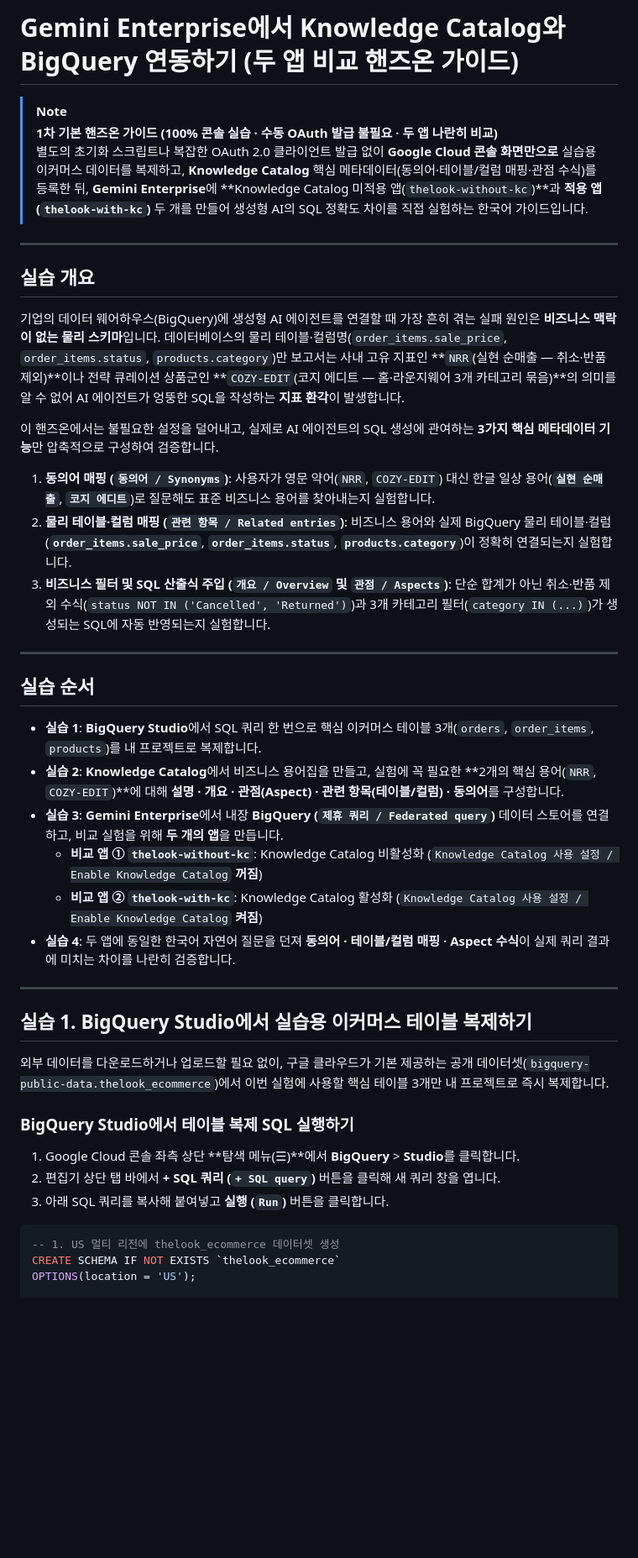
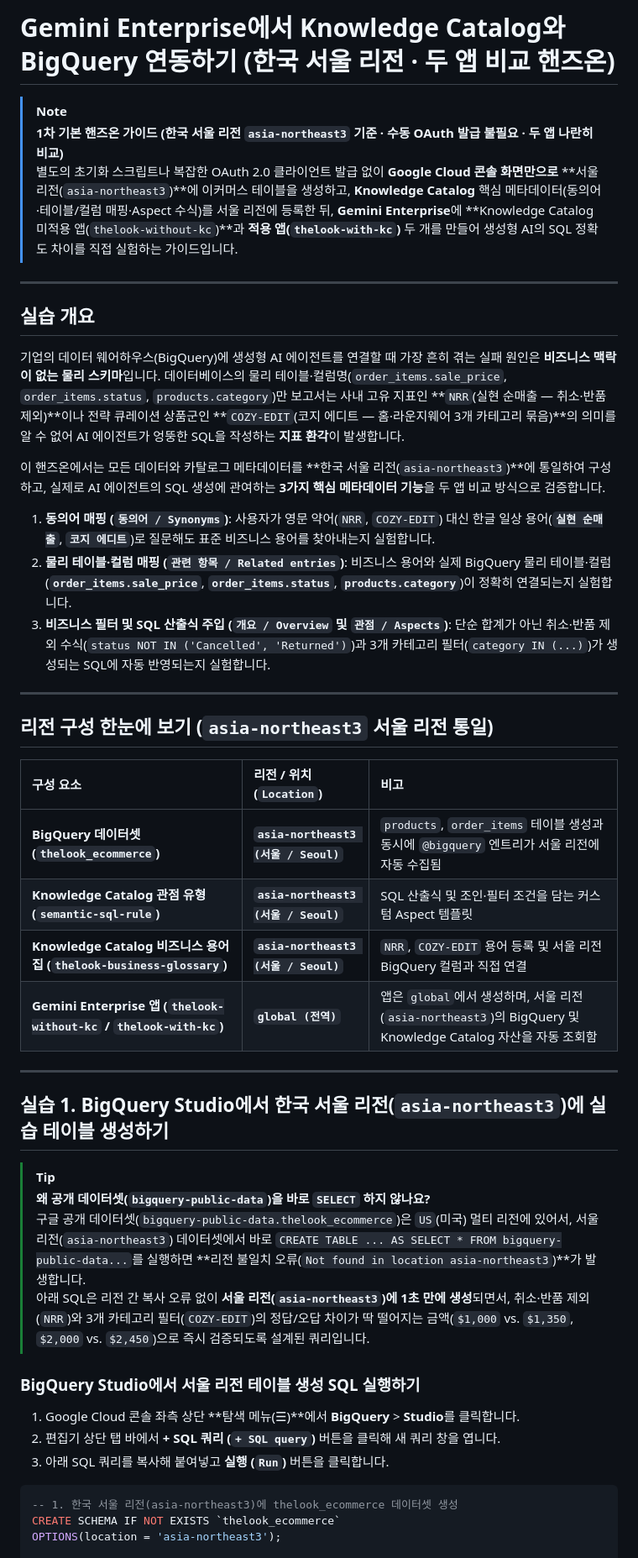
Before and after one commit to hslrock/thelook-knowledge-catalog-handson, a Markdown page: README.md, the part around one of its changes. Shown at 84% size. Rendered like a GitHub page; blank space fills up the shorter version.

````diff
--- a/README.md
+++ b/README.md
@@ -1,8 +1,8 @@
-# Gemini Enterprise에서 Knowledge Catalog와 BigQuery 연동하기 (두 앱 비교 핸즈온 가이드)
+# Gemini Enterprise에서 Knowledge Catalog와 BigQuery 연동하기 (한국 서울 리전 · 두 앱 비교 핸즈온)
 
 > [!NOTE]
-> **1차 기본 핸즈온 가이드 (100% 콘솔 실습 · 수동 OAuth 발급 불필요 · 두 앱 나란히 비교)**
-> 별도의 초기화 스크립트나 복잡한 OAuth 2.0 클라이언트 발급 없이 **Google Cloud 콘솔 화면만으로** 실습용 이커머스 데이터를 복제하고, **Knowledge Catalog** 핵심 메타데이터(동의어·테이블/컬럼 매핑·관점 수식)를 등록한 뒤, **Gemini Enterprise**에 **Knowledge Catalog 미적용 앱(`thelook-without-kc`)**과 **적용 앱(`thelook-with-kc`)** 두 개를 만들어 생성형 AI의 SQL 정확도 차이를 직접 실험하는 한국어 가이드입니다.
+> **1차 기본 핸즈온 가이드 (한국 서울 리전 `asia-northeast3` 기준 · 수동 OAuth 발급 불필요 · 두 앱 나란히 비교)**
+> 별도의 초기화 스크립트나 복잡한 OAuth 2.0 클라이언트 발급 없이 **Google Cloud 콘솔 화면만으로** **서울 리전(`asia-northeast3`)**에 이커머스 테이블을 생성하고, **Knowledge Catalog** 핵심 메타데이터(동의어·테이블/컬럼 매핑·Aspect 수식)를 서울 리전에 등록한 뒤, **Gemini Enterprise**에 **Knowledge Catalog 미적용 앱(`thelook-without-kc`)**과 **적용 앱(`thelook-with-kc`)** 두 개를 만들어 생성형 AI의 SQL 정확도 차이를 직접 실험하는 가이드입니다.
 
 ---
 
@@ -10,7 +10,7 @@
 
 기업의 데이터 웨어하우스(BigQuery)에 생성형 AI 에이전트를 연결할 때 가장 흔히 겪는 실패 원인은 **비즈니스 맥락이 없는 물리 스키마**입니다. 데이터베이스의 물리 테이블·컬럼명(`order_items.sale_price`, `order_items.status`, `products.category`)만 보고서는 사내 고유 지표인 **`NRR`(실현 순매출 — 취소·반품 제외)**이나 전략 큐레이션 상품군인 **`COZY-EDIT`(코지 에디트 — 홈·라운지웨어 3개 카테고리 묶음)**의 의미를 알 수 없어 AI 에이전트가 엉뚱한 SQL을 작성하는 **지표 환각**이 발생합니다.
 
-이 핸즈온에서는 불필요한 설정을 덜어내고, 실제로 AI 에이전트의 SQL 생성에 관여하는 **3가지 핵심 메타데이터 기능**만 압축적으로 구성하여 검증합니다.
+이 핸즈온에서는 모든 데이터와 카탈로그 메타데이터를 **한국 서울 리전(`asia-northeast3`)**에 통일하여 구성하고, 실제로 AI 에이전트의 SQL 생성에 관여하는 **3가지 핵심 메타데이터 기능**을 두 앱 비교 방식으로 검증합니다.
 
 1. **동의어 매핑 (`동의어 / Synonyms`)**: 사용자가 영문 약어(`NRR`, `COZY-EDIT`) 대신 한글 일상 용어(**`실현 순매출`**, **`코지 에디트`**)로 질문해도 표준 비즈니스 용어를 찾아내는지 실험합니다.
 2. **물리 테이블·컬럼 매핑 (`관련 항목 / Related entries`)**: 비즈니스 용어와 실제 BigQuery 물리 테이블·컬럼(**`order_items.sale_price`**, **`order_items.status`**, **`products.category`**)이 정확히 연결되는지 실험합니다.
@@ -18,29 +18,32 @@
 
 ---
 
-## 실습 순서
+## 리전 구성 한눈에 보기 (`asia-northeast3` 서울 리전 통일)
 
-* **실습 1**: **BigQuery Studio**에서 SQL 쿼리 한 번으로 핵심 이커머스 테이블 3개(`orders`, `order_items`, `products`)를 내 프로젝트로 복제합니다.
-* **실습 2**: **Knowledge Catalog**에서 비즈니스 용어집을 만들고, 실험에 꼭 필요한 **2개의 핵심 용어(`NRR`, `COZY-EDIT`)**에 대해 **설명 · 개요 · 관점(Aspect) · 관련 항목(테이블/컬럼) · 동의어**를 구성합니다.
-* **실습 3**: **Gemini Enterprise**에서 내장 **BigQuery (`제휴 쿼리 / Federated query`)** 데이터 스토어를 연결하고, 비교 실험을 위해 **두 개의 앱**을 만듭니다.
-  * **비교 앱 ① `thelook-without-kc`**: Knowledge Catalog 비활성화 (`Knowledge Catalog 사용 설정 / Enable Knowledge Catalog` **꺼짐**)
-  * **비교 앱 ② `thelook-with-kc`**: Knowledge Catalog 활성화 (`Knowledge Catalog 사용 설정 / Enable Knowledge Catalog` **켜짐**)
-* **실습 4**: 두 앱에 동일한 한국어 자연어 질문을 던져 **동의어 · 테이블/컬럼 매핑 · Aspect 수식**이 실제 쿼리 결과에 미치는 차이를 나란히 검증합니다.
+| 구성 요소 | 리전 / 위치 (`Location`) | 비고 |
+| :--- | :--- | :--- |
+| **BigQuery 데이터셋 (`thelook_ecommerce`)** | **`asia-northeast3 (서울 / Seoul)`** | `products`, `order_items` 테이블 생성과 동시에 `@bigquery` 엔트리가 서울 리전에 자동 수집됨 |
+| **Knowledge Catalog 관점 유형 (`semantic-sql-rule`)** | **`asia-northeast3 (서울 / Seoul)`** | SQL 산출식 및 조인·필터 조건을 담는 커스텀 Aspect 템플릿 |
+| **Knowledge Catalog 비즈니스 용어집 (`thelook-business-glossary`)** | **`asia-northeast3 (서울 / Seoul)`** | `NRR`, `COZY-EDIT` 용어 등록 및 서울 리전 BigQuery 컬럼과 직접 연결 |
+| **Gemini Enterprise 앱 (`thelook-without-kc` / `thelook-with-kc`)** | **`global (전역)`** | 앱은 `global`에서 생성하며, 서울 리전(`asia-northeast3`)의 BigQuery 및 Knowledge Catalog 자산을 자동 조회함 |
 
 ---
 
-## 실습 1. BigQuery Studio에서 실습용 이커머스 테이블 복제하기
+## 실습 1. BigQuery Studio에서 한국 서울 리전(`asia-northeast3`)에 실습 테이블 생성하기
 
-외부 데이터를 다운로드하거나 업로드할 필요 없이, 구글 클라우드가 기본 제공하는 공개 데이터셋(`bigquery-public-data.thelook_ecommerce`)에서 이번 실험에 사용할 핵심 테이블 3개만 내 프로젝트로 즉시 복제합니다.
+> [!TIP]
+> **왜 공개 데이터셋(`bigquery-public-data`)을 바로 `SELECT` 하지 않나요?**
+> 구글 공개 데이터셋(`bigquery-public-data.thelook_ecommerce`)은 `US`(미국) 멀티 리전에 있어서, 서울 리전(`asia-northeast3`) 데이터셋에서 바로 `CREATE TABLE ... AS SELECT * FROM bigquery-public-data...`를 실행하면 **리전 불일치 오류(`Not found in location asia-northeast3`)**가 발생합니다.
+> 아래 SQL은 리전 간 복사 오류 없이 **서울 리전(`asia-northeast3`)에 1초 만에 생성**되면서, 취소·반품 제외(`NRR`)와 3개 카테고리 필터(`COZY-EDIT`)의 정답/오답 차이가 딱 떨어지는 금액(`$1,000` vs. `$1,350`, `$2,000` vs. `$2,450`)으로 즉시 검증되도록 설계된 쿼리입니다.
 
-### BigQuery Studio에서 테이블 복제 SQL 실행하기
+### BigQuery Studio에서 서울 리전 테이블 생성 SQL 실행하기
 
 1. Google Cloud 콘솔 좌측 상단 **탐색 메뉴(☰)**에서 **BigQuery** > **Studio**를 클릭합니다.
 2. 편집기 상단 탭 바에서 **+ SQL 쿼리 (`+ SQL query`)** 버튼을 클릭해 새 쿼리 창을 엽니다.
 3. 아래 SQL 쿼리를 복사해 붙여넣고 **실행 (`Run`)** 버튼을 클릭합니다.
 
 ```sql
--- 1. US 멀티 리전에 thelook_ecommerce 데이터셋 생성
+-- 1. 한국 서울 리전(asia-northeast3)에 thelook_ecommerce 데이터셋 생성
 CREATE SCHEMA IF NOT EXISTS `thelook_ecommerce`
-OPTIONS(location = 'US');
+OPTIONS(location = 'asia-northeast3');
 
````
Also changed, not shown: other parts of README.md (+56 -32 lines), Knowledge_Catalog_Basic_Handson_Guide.md (+75 -48 lines), images/step1_bigquery_copy.png, images/step2a_kc_glossary_create.png, images/step5_ge_chat_aha_moment.png, 1 other file.
